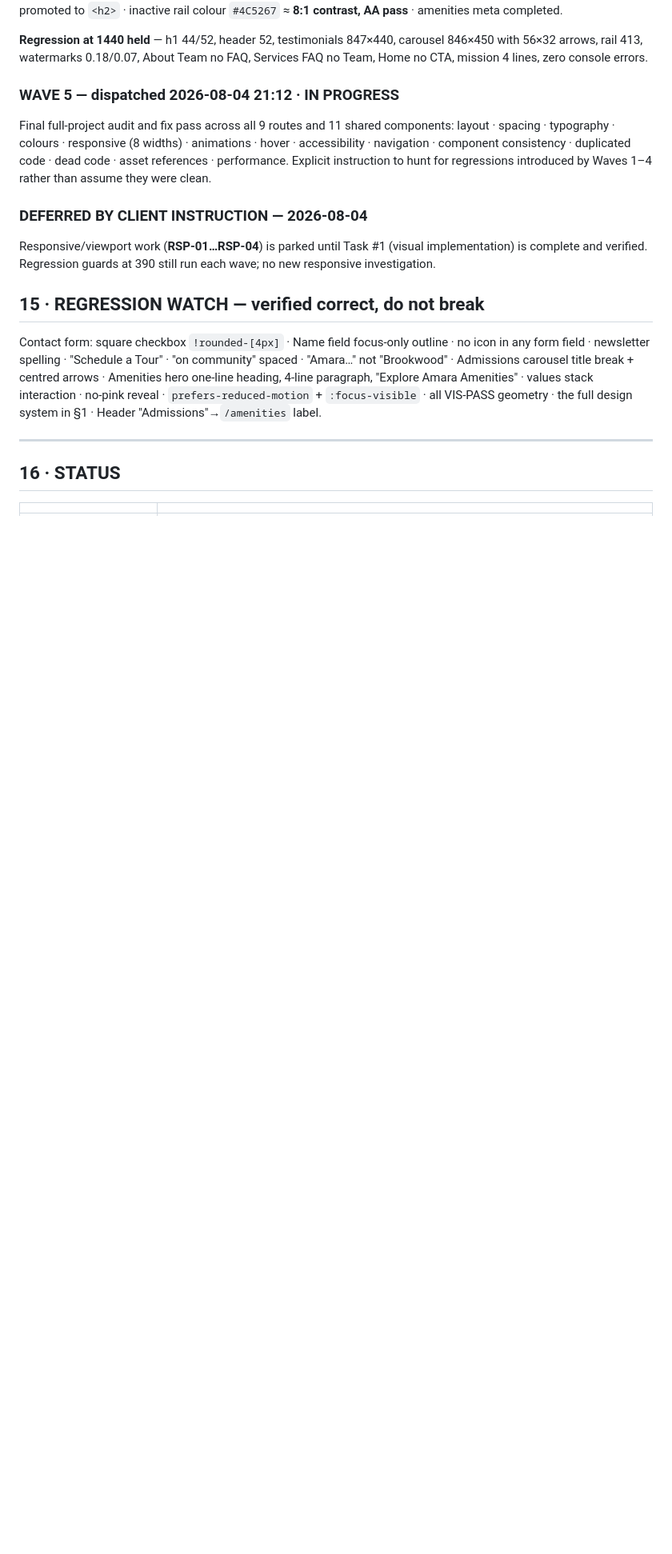
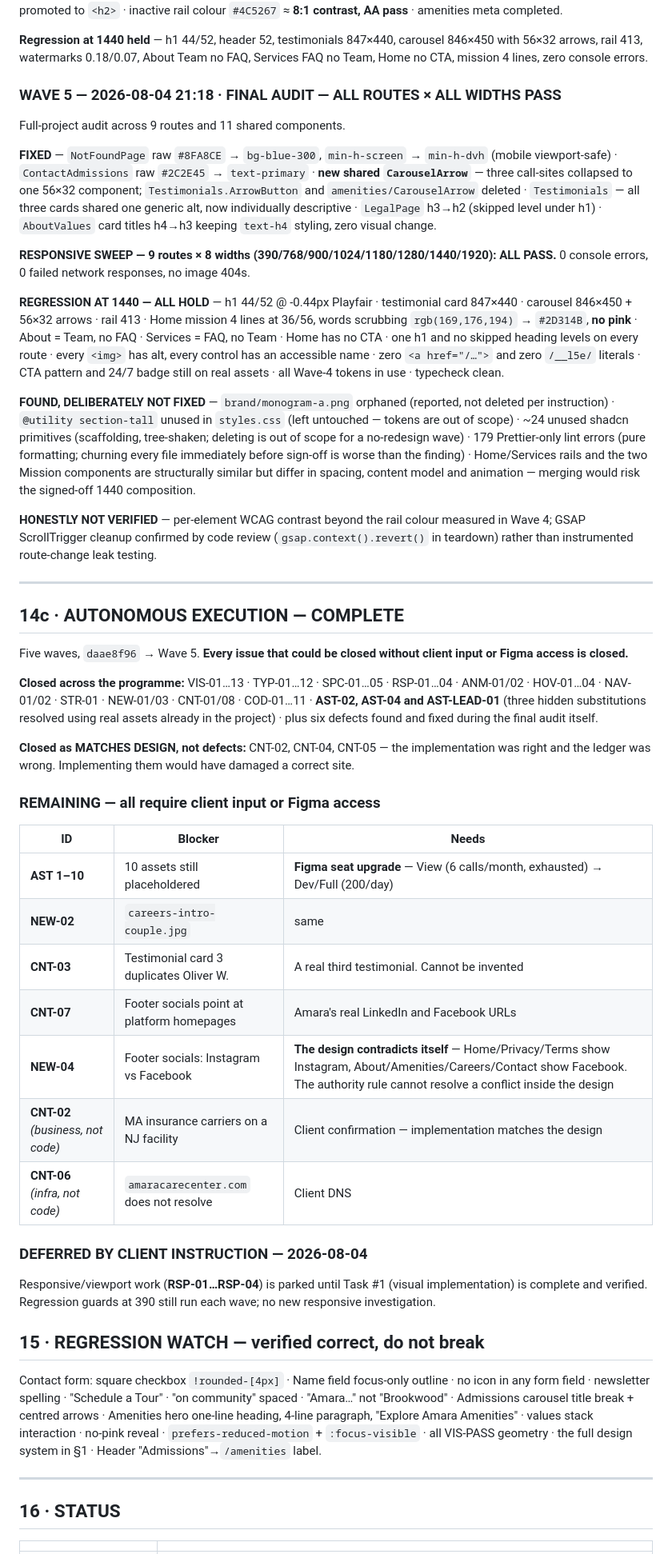
Before and after one commit to JAMA2307/project, a Markdown page: MASTER_IMPLEMENTATION_LEDGER.md, the part around one of its changes. Shown at 80% size. Drawn GitHub-style; blank space fills up the shorter version.

Commit message:
Ledger: Wave 5 final audit complete, autonomous execution finished
Final full-project audit passed on all 9 routes across 8 viewport
widths with zero console errors and no image 404s. All Wave 1-4
regression checks hold at 1440.

The audit found and fixed six further defects: two raw colour literals,
three near-duplicate carousel arrow implementations collapsed into one
shared component, generic testimonial alt text made descriptive, and
two skipped heading levels.

Recorded what was deliberately not fixed and why, and what could not be
verified programmatically, rather than claiming full coverage.

Every issue closeable without client input or Figma access is now
closed. Remaining items are blocked on a Figma seat upgrade, real
client content, or a contradiction inside the design itself.

Co-Authored-By: Claude Opus 5 <noreply@anthropic.com>
Claude-Session: https://claude.ai/code/session_01NtVZU4WDg9a2EpW6XUQP99

```diff
--- a/MASTER_IMPLEMENTATION_LEDGER.md
+++ b/MASTER_IMPLEMENTATION_LEDGER.md
@@ -406,8 +406,41 @@ Scope: typography scale restoration · section heights · component geometry ·
 
 **Regression at 1440 held** — h1 44/52, header 52, testimonials 847×440, carousel 846×450 with 56×32 arrows, rail 413, watermarks 0.18/0.07, About Team no FAQ, Services FAQ no Team, Home no CTA, mission 4 lines, zero console errors.
 
-### WAVE 5 — dispatched 2026-08-04 21:12 · IN PROGRESS
-Final full-project audit and fix pass across all 9 routes and 11 shared components: layout · spacing · typography · colours · responsive (8 widths) · animations · hover · accessibility · navigation · component consistency · duplicated code · dead code · asset references · performance. Explicit instruction to hunt for regressions introduced by Waves 1–4 rather than assume they were clean.
+### WAVE 5 — 2026-08-04 21:18 · **FINAL AUDIT — ALL ROUTES × ALL WIDTHS PASS**
+
+Full-project audit across 9 routes and 11 shared components.
+
+**FIXED** — `NotFoundPage` raw `#8FA8CE` → `bg-blue-300`, `min-h-screen` → `min-h-dvh` (mobile viewport-safe) · `ContactAdmissions` raw `#2C2E45` → `text-primary` · **new shared `CarouselArrow`** — three call-sites collapsed to one 56×32 component; `Testimonials.ArrowButton` and `amenities/CarouselArrow` deleted · `Testimonials` — all three cards shared one generic alt, now individually descriptive · `LegalPage` h3→h2 (skipped level under h1) · `AboutValues` card titles h4→h3 keeping `text-h4` styling, zero visual change.
+
+**RESPONSIVE SWEEP — 9 routes × 8 widths (390/768/900/1024/1180/1280/1440/1920): ALL PASS.** 0 console errors, 0 failed network responses, no image 404s.
+
+**REGRESSION AT 1440 — ALL HOLD** — h1 44/52 @ -0.44px Playfair · testimonial card 847×440 · carousel 846×450 + 56×32 arrows · rail 413 · Home mission 4 lines at 36/56, words scrubbing `rgb(169,176,194)` → `#2D314B`, **no pink** · About = Team, no FAQ · Services = FAQ, no Team · Home has no CTA · one h1 and no skipped heading levels on every route · every `<img>` has alt, every control has an accessible name · zero `<a href="/…">` and zero `/__l5e/` literals · CTA pattern and 24/7 badge still on real assets · all Wave-4 tokens in use · typecheck clean.
+
+**FOUND, DELIBERATELY NOT FIXED** — `brand/monogram-a.png` orphaned (reported, not deleted per instruction) · `@utility section-tall` unused in `styles.css` (left untouched — tokens are out of scope) · ~24 unused shadcn primitives (scaffolding, tree-shaken; deleting is out of scope for a no-redesign wave) · 179 Prettier-only lint errors (pure formatting; churning every file immediately before sign-off is worse than the finding) · Home/Services rails and the two Mission components are structurally similar but differ in spacing, content model and animation — merging would risk the signed-off 1440 composition.
+
+**HONESTLY NOT VERIFIED** — per-element WCAG contrast beyond the rail colour measured in Wave 4; GSAP ScrollTrigger cleanup confirmed by code review (`gsap.context().revert()` in teardown) rather than instrumented route-change leak testing.
+
+---
+
+## 14c · AUTONOMOUS EXECUTION — COMPLETE
+
+Five waves, `daae8f96` → Wave 5. **Every issue that could be closed without client input or Figma access is closed.**
+
+**Closed across the programme:** VIS-01…13 · TYP-01…12 · SPC-01…05 · RSP-01…04 · ANM-01/02 · HOV-01…04 · NAV-01/02 · STR-01 · NEW-01/03 · CNT-01/08 · COD-01…11 · **AST-02, AST-04 and AST-LEAD-01** (three hidden substitutions resolved using real assets already in the project) · plus six defects found and fixed during the final audit itself.
+
+**Closed as MATCHES DESIGN, not defects:** CNT-02, CNT-04, CNT-05 — the implementation was right and the ledger was wrong. Implementing them would have damaged a correct site.
+
+### REMAINING — all require client input or Figma access
+
+| ID | Blocker | Needs |
+|---|---|---|
+| **AST 1–10** | 10 assets still placeholdered | **Figma seat upgrade** — View (6 calls/month, exhausted) → Dev/Full (200/day) |
+| **NEW-02** | `careers-intro-couple.jpg` | same |
+| **CNT-03** | Testimonial card 3 duplicates Oliver W. | A real third testimonial. Cannot be invented |
+| **CNT-07** | Footer socials point at platform homepages | Amara's real LinkedIn and Facebook URLs |
+| **NEW-04** | Footer socials: Instagram vs Facebook | **The design contradicts itself** — Home/Privacy/Terms show Instagram, About/Amenities/Careers/Contact show Facebook. The authority rule cannot resolve a conflict inside the design |
+| **CNT-02** *(business, not code)* | MA insurance carriers on a NJ facility | Client confirmation — implementation matches the design |
+| **CNT-06** *(infra, not code)* | `amaracarecenter.com` does not resolve | Client DNS |
 
 
 ### DEFERRED BY CLIENT INSTRUCTION — 2026-08-04
```
Also changed, not shown: other parts of MASTER_IMPLEMENTATION_LEDGER.md (+2 -2 lines).
